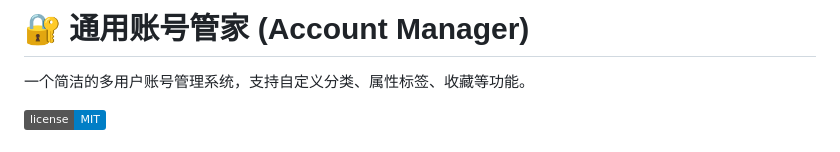
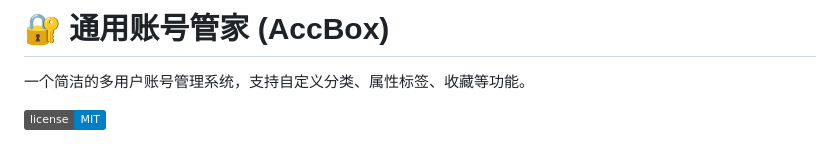
Before and after one commit to shleeshlee/account-manager, a Markdown page: README.md, the part around the change. Drawn GitHub-style; badges without logos.

```diff
--- a/README.md
+++ b/README.md
@@ -1,4 +1,4 @@
-# 🔐 通用账号管家 (Account Manager)
+# 🔐 通用账号管家 (AccBox)
 
 一个简洁的多用户账号管理系统，支持自定义分类、属性标签、收藏等功能。
 
```
